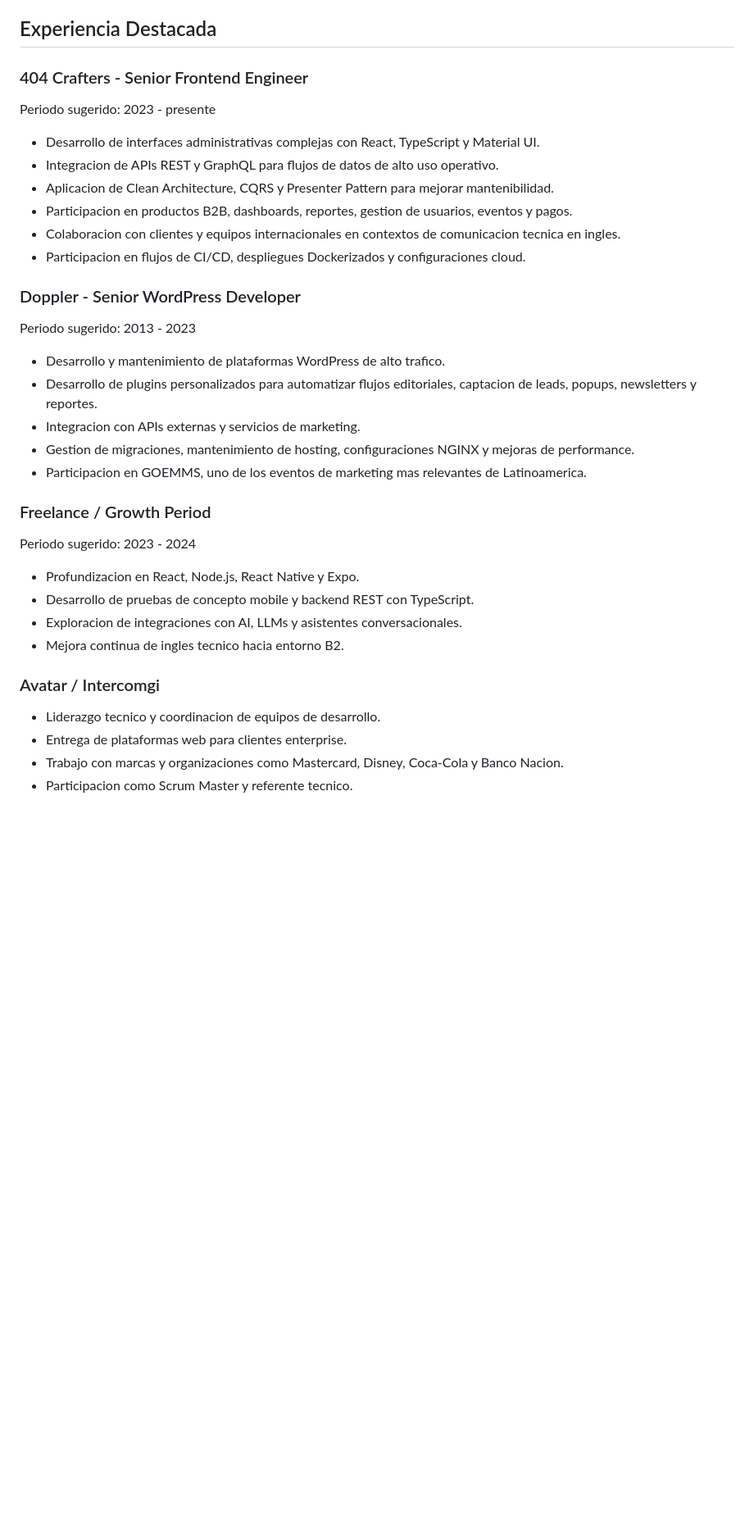
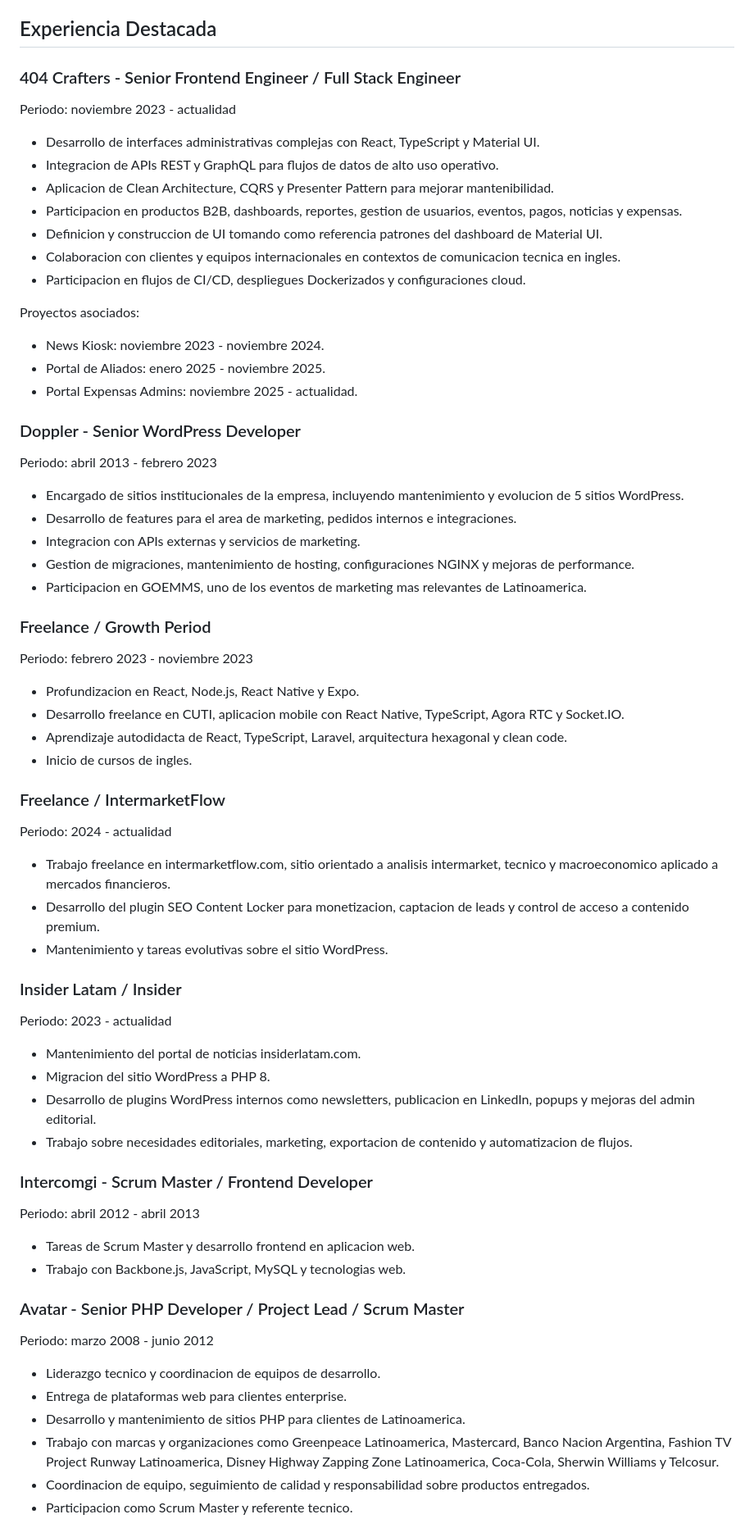
Before and after one commit to hcardoso81/professionalIdentity, a Markdown page: AGENTS.md, the part around one of its changes. Shown at 82% size. Drawn GitHub-style; blank space fills up the shorter version.

```diff
--- a/AGENTS.md
+++ b/AGENTS.md
@@ -161,39 +161,74 @@ Currently expanding experience in AI integrations, LLM-based assistants and conv
 
 ## Experiencia Destacada
 
-### 404 Crafters - Senior Frontend Engineer
+### 404 Crafters - Senior Frontend Engineer / Full Stack Engineer
 
-Periodo sugerido: 2023 - presente
+Periodo: noviembre 2023 - actualidad
 
 - Desarrollo de interfaces administrativas complejas con React, TypeScript y Material UI.
 - Integracion de APIs REST y GraphQL para flujos de datos de alto uso operativo.
 - Aplicacion de Clean Architecture, CQRS y Presenter Pattern para mejorar mantenibilidad.
-- Participacion en productos B2B, dashboards, reportes, gestion de usuarios, eventos y pagos.
+- Participacion en productos B2B, dashboards, reportes, gestion de usuarios, eventos, pagos, noticias y expensas.
+- Definicion y construccion de UI tomando como referencia patrones del dashboard de Material UI.
 - Colaboracion con clientes y equipos internacionales en contextos de comunicacion tecnica en ingles.
 - Participacion en flujos de CI/CD, despliegues Dockerizados y configuraciones cloud.
 
+Proyectos asociados:
+
+- News Kiosk: noviembre 2023 - noviembre 2024.
+- Portal de Aliados: enero 2025 - noviembre 2025.
+- Portal Expensas Admins: noviembre 2025 - actualidad.
+
 ### Doppler - Senior WordPress Developer
 
-Periodo sugerido: 2013 - 2023
+Periodo: abril 2013 - febrero 2023
 
-- Desarrollo y mantenimiento de plataformas WordPress de alto trafico.
-- Desarrollo de plugins personalizados para automatizar flujos editoriales, captacion de leads, popups, newsletters y reportes.
+- Encargado de sitios institucionales de la empresa, incluyendo mantenimiento y evolucion de 5 sitios WordPress.
+- Desarrollo de features para el area de marketing, pedidos internos e integraciones.
 - Integracion con APIs externas y servicios de marketing.
 - Gestion de migraciones, mantenimiento de hosting, configuraciones NGINX y mejoras de performance.
 - Participacion en GOEMMS, uno de los eventos de marketing mas relevantes de Latinoamerica.
 
 ### Freelance / Growth Period
 
-Periodo sugerido: 2023 - 2024
+Periodo: febrero 2023 - noviembre 2023
 
 - Profundizacion en React, Node.js, React Native y Expo.
-- Desarrollo de pruebas de concepto mobile y backend REST con TypeScript.
-- Exploracion de integraciones con AI, LLMs y asistentes conversacionales.
-- Mejora continua de ingles tecnico hacia entorno B2.
+- Desarrollo freelance en CUTI, aplicacion mobile con React Native, TypeScript, Agora RTC y Socket.IO.
+- Aprendizaje autodidacta de React, TypeScript, Laravel, arquitectura hexagonal y clean code.
+- Inicio de cursos de ingles.
 
-### Avatar / Intercomgi
+### Freelance / IntermarketFlow
+
+Periodo: 2024 - actualidad
+
+- Trabajo freelance en intermarketflow.com, sitio orientado a analisis intermarket, tecnico y macroeconomico aplicado a mercados financieros.
+- Desarrollo del plugin SEO Content Locker para monetizacion, captacion de leads y control de acceso a contenido premium.
+- Mantenimiento y tareas evolutivas sobre el sitio WordPress.
+
+### Insider Latam / Insider
+
+Periodo: 2023 - actualidad
+
+- Mantenimiento del portal de noticias insiderlatam.com.
+- Migracion del sitio WordPress a PHP 8.
+- Desarrollo de plugins WordPress internos como newsletters, publicacion en LinkedIn, popups y mejoras del admin editorial.
+- Trabajo sobre necesidades editoriales, marketing, exportacion de contenido y automatizacion de flujos.
+
+### Intercomgi - Scrum Master / Frontend Developer
+
+Periodo: abril 2012 - abril 2013
+
+- Tareas de Scrum Master y desarrollo frontend en aplicacion web.
+- Trabajo con Backbone.js, JavaScript, MySQL y tecnologias web.
+
+### Avatar - Senior PHP Developer / Project Lead / Scrum Master
+
+Periodo: marzo 2008 - junio 2012
 
 - Liderazgo tecnico y coordinacion de equipos de desarrollo.
 - Entrega de plataformas web para clientes enterprise.
-- Trabajo con marcas y organizaciones como Mastercard, Disney, Coca-Cola y Banco Nacion.
+- Desarrollo y mantenimiento de sitios PHP para clientes de Latinoamerica.
+- Trabajo con marcas y organizaciones como Greenpeace Latinoamerica, Mastercard, Banco Nacion Argentina, Fashion TV Project Runway Latinoamerica, Disney Highway Zapping Zone Latinoamerica, Coca-Cola, Sherwin Williams y Telcosur.
+- Coordinacion de equipo, seguimiento de calidad y responsabilidad sobre productos entregados.
 - Participacion como Scrum Master y referente tecnico.
```
Also changed, not shown: other parts of AGENTS.md (+2 -0 lines), docs/experiencia.md (added, +146 -0 lines), docs/proyectos.md (+63 -0 lines).
